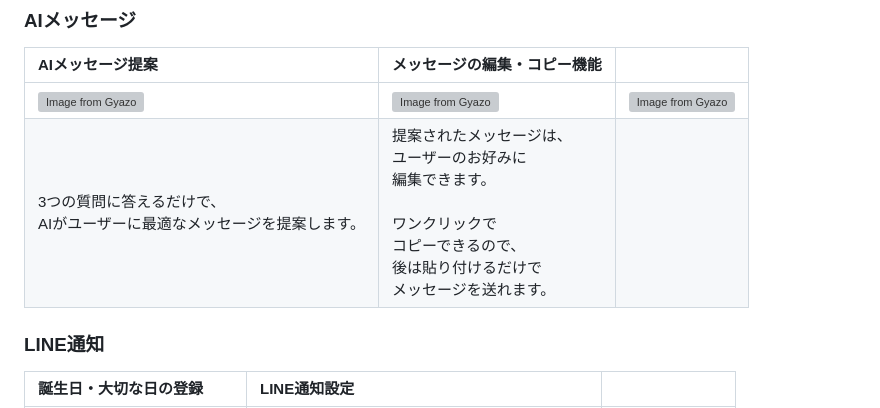
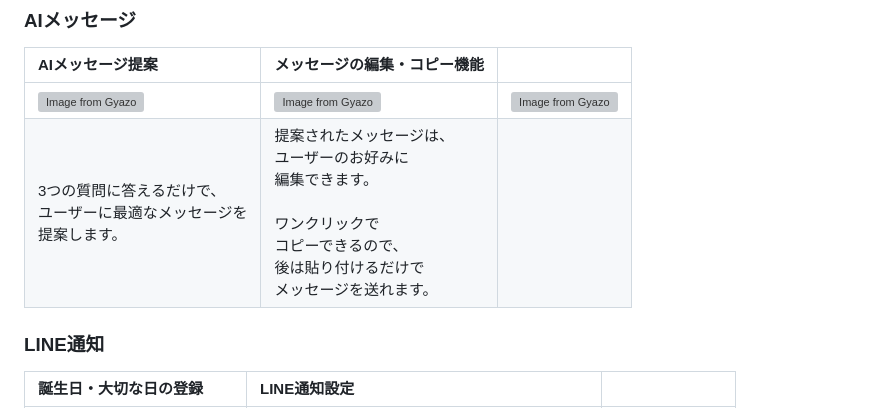
Before and after one commit to wassupdee/RUNTEQ_portfolio, a Markdown page: README.md, the part around the change. Drawn GitHub-style; grey boxes are pictures that could not be loaded.

Commit message:
機能説明に改行を入れた

```diff
--- a/README.md
+++ b/README.md
@@ -93,7 +93,7 @@
 |AIメッセージ提案|メッセージの編集・コピー機能||
 |:-------------|:-------------|:-------------|
 |[![Image from Gyazo](https://i.gyazo.com/23efeddbd6f4faf137e6580c28c4f16f.gif)](https://gyazo.com/23efeddbd6f4faf137e6580c28c4f16f)|[![Image from Gyazo](https://i.gyazo.com/34b5982f8c824fd7f88354e53ed3e8f0.gif)](https://gyazo.com/34b5982f8c824fd7f88354e53ed3e8f0)|[![Image from Gyazo](https://i.gyazo.com/6f559dfde633ec149569007010272270.png)](https://gyazo.com/6f559dfde633ec149569007010272270)|
-|3つの質問に答えるだけで、<br>AIがユーザーに最適なメッセージを提案します。|提案されたメッセージは、<br>ユーザーのお好みに<br>編集できます。<br><br>ワンクリックで<br>コピーできるので、<br>後は貼り付けるだけで<br>メッセージを送れます。||
+|3つの質問に答えるだけで、<br>ユーザーに最適なメッセージを<br>提案します。|提案されたメッセージは、<br>ユーザーのお好みに<br>編集できます。<br><br>ワンクリックで<br>コピーできるので、<br>後は貼り付けるだけで<br>メッセージを送れます。||
 
 ### LINE通知
 |誕生日・大切な日の登録|LINE通知設定||
```
